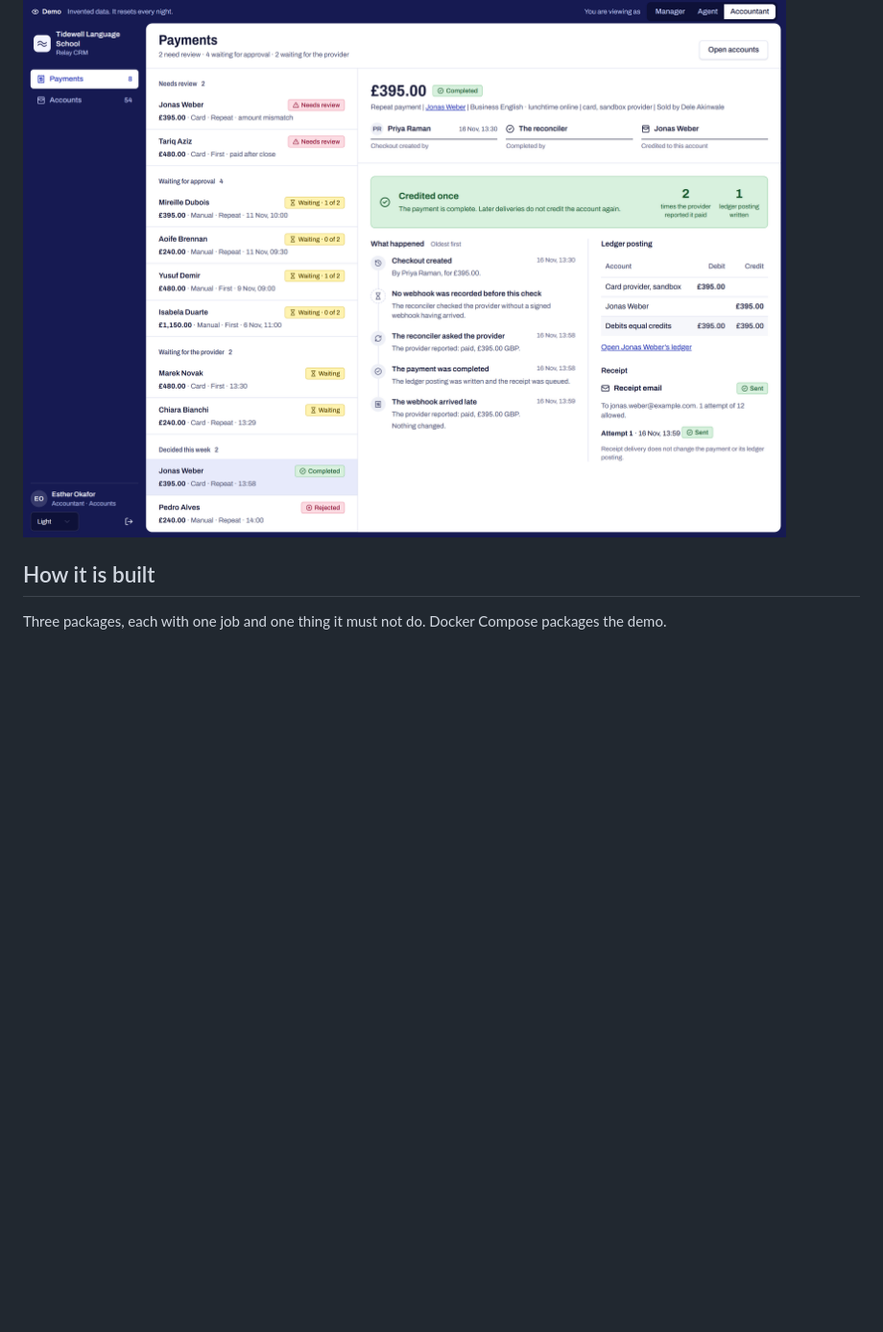
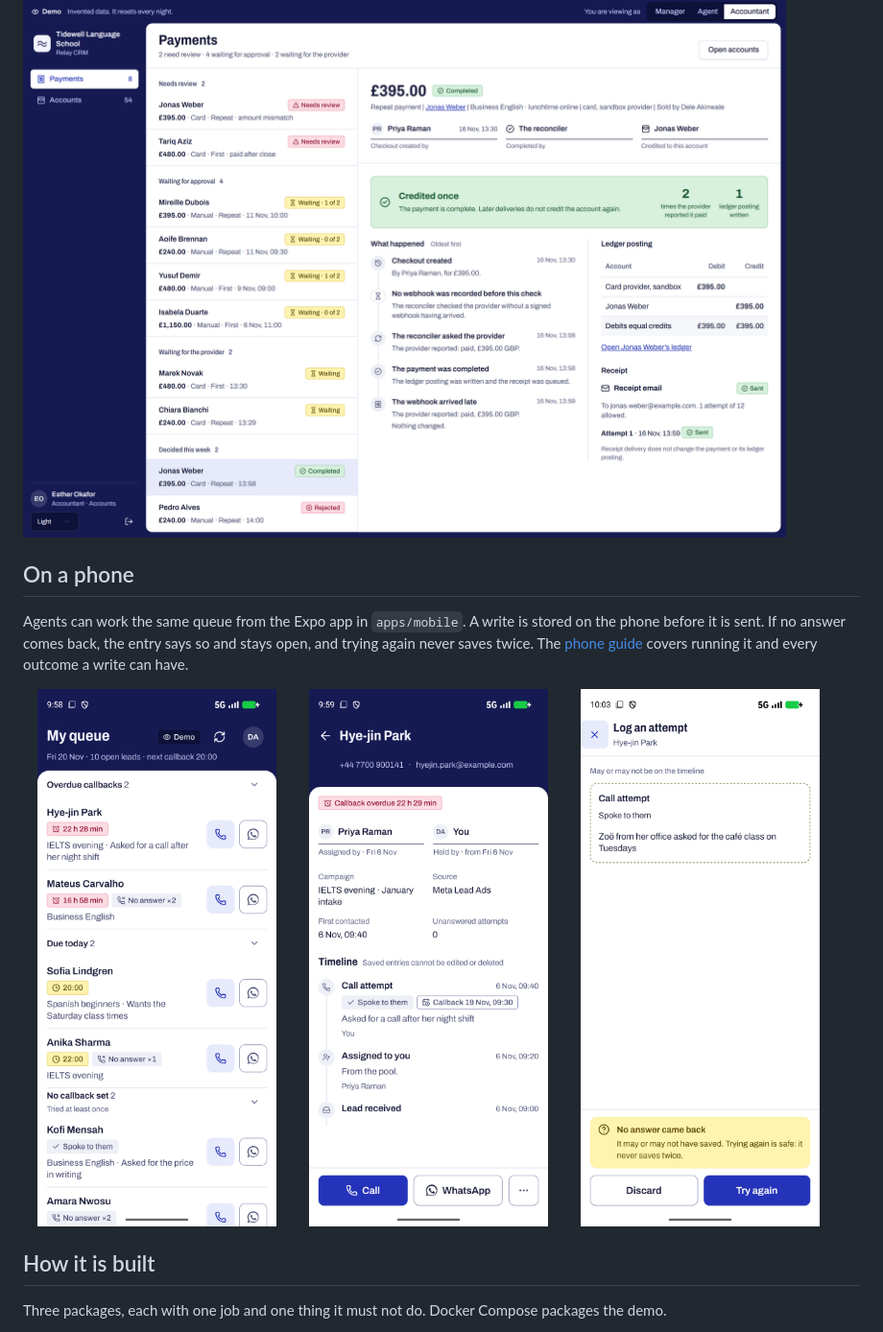
Before and after one commit to 0x963D/relay-crm, a Markdown page: README.md, the part around the change. Shown at 96% size. Drawn GitHub-style; pictures changed too: docs/images/mobile-lead.png (added), docs/images/mobile-queue.png (added), docs/images/mobile-unknown.png (added); blank space fills up the shorter version.

Commit message:
docs(mobile): show the phone app in the README and the phone guide

```diff
--- a/README.md
+++ b/README.md
@@ -38,6 +38,16 @@ A first run builds the app image, taking about two and a half minutes and about
   <img alt="A payment recovered by the reconciler, followed by a late webhook and one balanced ledger posting" src="docs/images/payment-light.png">
 </picture>
 
+## On a phone
+
+Agents can work the same queue from the Expo app in `apps/mobile`. A write is stored on the phone before it is sent. If no answer comes back, the entry says so and stays open, and trying again never saves twice. The [phone guide](docs/mobile.md) covers running it and every outcome a write can have.
+
+<p>
+  <img alt="The agent's callback queue on a phone" src="docs/images/mobile-queue.png" width="32%">
+  <img alt="A lead's details and timeline on a phone" src="docs/images/mobile-lead.png" width="32%">
+  <img alt="A call attempt whose answer never came back, with Discard and Try again" src="docs/images/mobile-unknown.png" width="32%">
+</p>
+
 ## How it is built
 
 Three packages, each with one job and one thing it must not do. Docker Compose packages the demo.
```
Also changed, not shown: docs/mobile.md (+9 -0 lines), docs/images/mobile-won.png (added).
